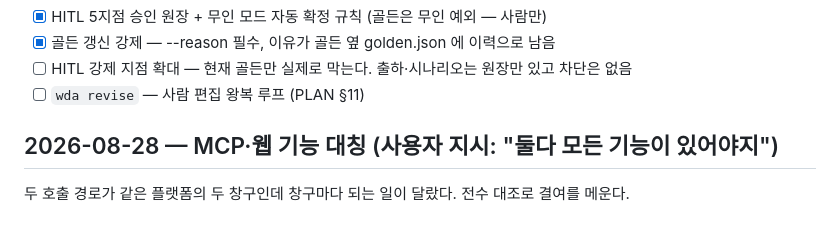
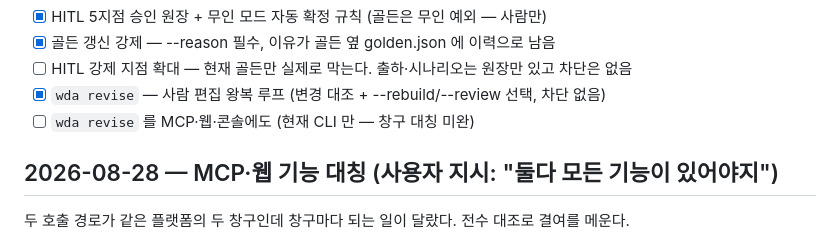
Before and after one commit to squall321/WebDesignAgents, a Markdown page: checklist.md, the part around the change. GitHub-like rendering.

Commit message:
docs: 체크리스트 — wda revise 완료, 창구 대칭은 미완으로 남김
Co-Authored-By: Claude Opus 5 (1M context) <noreply@anthropic.com>

```diff
--- a/checklist.md
+++ b/checklist.md
@@ -98,7 +98,8 @@ PLAN.md의 마일스톤을 실행 단위로 분해. 완료 시 체크하고, 검
 - [x] HITL 5지점 승인 원장 + 무인 모드 자동 확정 규칙 (골든은 무인 예외 — 사람만)
 - [x] 골든 갱신 강제 — --reason 필수, 이유가 골든 옆 golden.json 에 이력으로 남음
 - [ ] HITL 강제 지점 확대 — 현재 골든만 실제로 막는다. 출하·시나리오는 원장만 있고 차단은 없음
-- [ ] `wda revise` — 사람 편집 왕복 루프 (PLAN §11)
+- [x] `wda revise` — 사람 편집 왕복 루프 (변경 대조 + --rebuild/--review 선택, 차단 없음)
+- [ ] `wda revise` 를 MCP·웹·콘솔에도 (현재 CLI 만 — 창구 대칭 미완)
 
 ## 2026-08-28 — MCP·웹 기능 대칭 (사용자 지시: "둘다 모든 기능이 있어야지")
 
```
